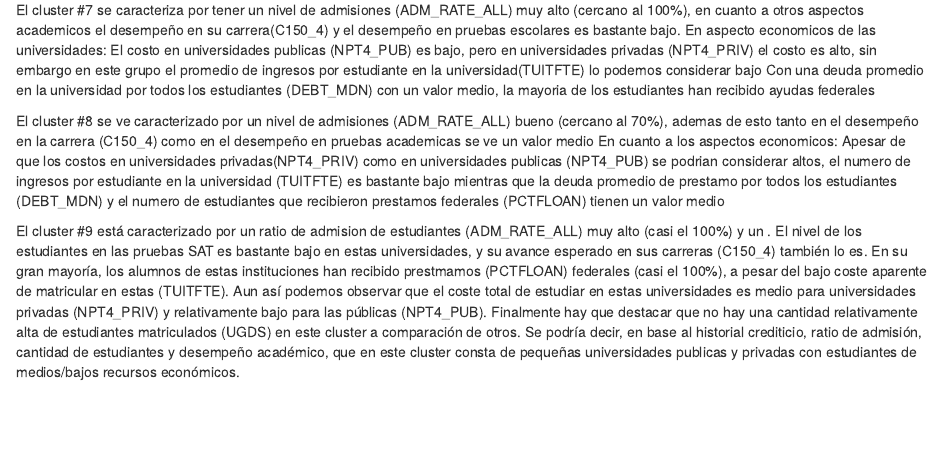
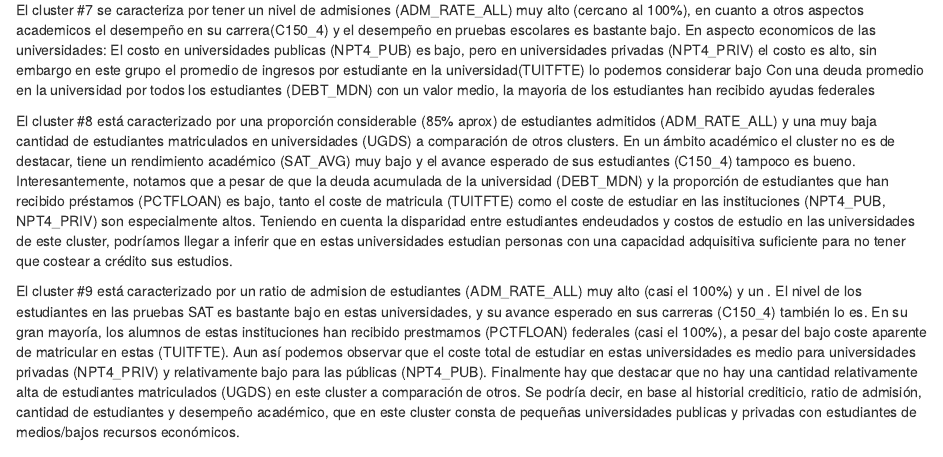
Before and after one commit to wgarciab/trabajos-tae-2022-2, an R Markdown document (Trabajo 1/analisis resultados escolares.Rmd): the page in a window 1100 px wide, from 1900 px down. Rendered offline with R 4.5, knitr and Pandoc, with nearby package versions; the code chunks are not run, so their results and figures are left out.

Commit message:
Caracterización del cluster 8.

````diff
--- a/Trabajo 1/analisis resultados escolares.Rmd
+++ b/Trabajo 1/analisis resultados escolares.Rmd
@@ -413,10 +413,12 @@ radarchart(df_cluster_mean,
 
 ```
 
-El cluster #8 se ve caracterizado por un nivel de admisiones (ADM_RATE_ALL) bueno (cercano al 70%), ademas de esto tanto en el desempeño en la carrera (C150_4) como en el desempeño en pruebas academicas se ve un valor medio
-En cuanto a los aspectos economicos:
-Apesar de que los costos en universidades privadas(NPT4_PRIV) como en universidades publicas (NPT4_PUB) se podrian considerar altos, el numero de ingresos por estudiante en la universidad (TUITFTE) es bastante bajo
-mientras que la deuda promedio de prestamo por todos los estudiantes (DEBT_MDN) y el numero de estudiantes que recibieron prestamos federales (PCTFLOAN) tienen un valor medio
+
+
+El cluster #8 está caracterizado por una proporción considerable (85% aprox) de estudiantes admitidos (ADM_RATE_ALL) y una muy baja cantidad de estudiantes matriculados en universidades (UGDS) a comparación de otros clusters. En un ámbito académico el cluster no es de destacar, tiene un rendimiento académico (SAT_AVG) muy bajo y el avance esperado de sus estudiantes (C150_4) tampoco es bueno. Interesantemente, notamos que a pesar de que la deuda acumulada de la universidad (DEBT_MDN) y la proporción de estudiantes que han recibido préstamos (PCTFLOAN) es bajo, tanto el coste de matricula (TUITFTE) como el coste de estudiar en las instituciones (NPT4_PUB, NPT4_PRIV) son especialmente altos.
+Teniendo en cuenta la disparidad entre estudiantes endeudados y costos de estudio en las universidades de este cluster, podríamos llegar a inferir que en estas universidades estudian personas con una capacidad adquisitiva suficiente para no tener que costear a crédito sus estudios.
+
+
 
 ```{r, echo=FALSE, message=FALSE, warning=FALSE}
 #para visualizar cada cluster por separado, cambiar el siguiente numero:
````
